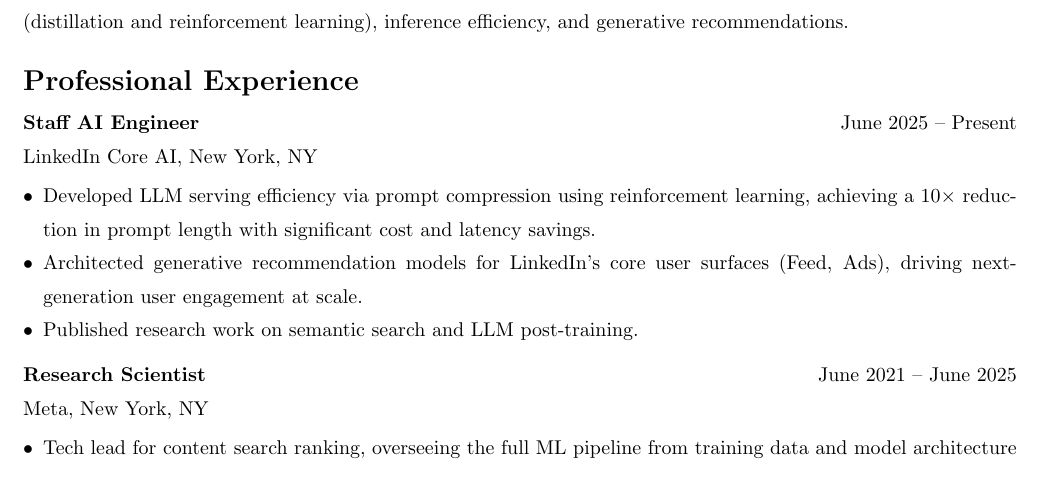
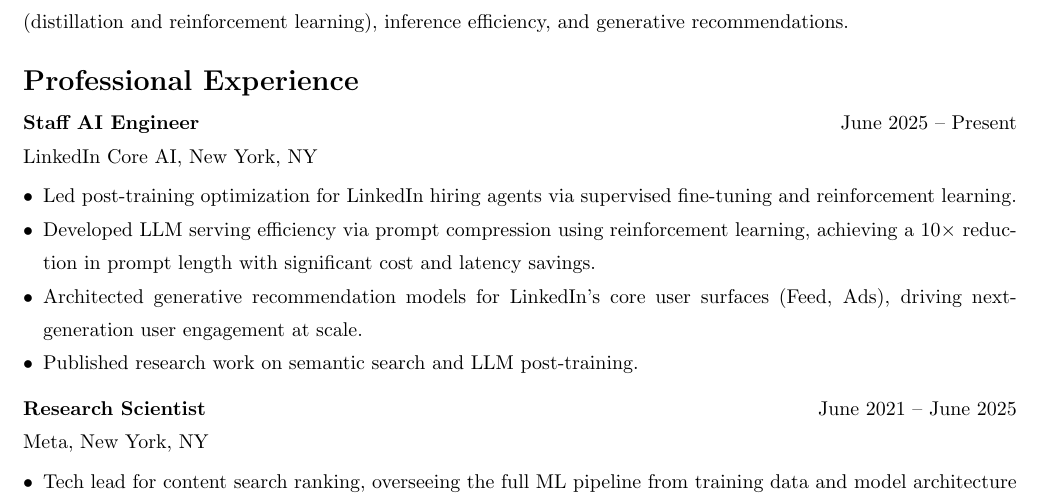
Before and after one commit to ZhengzeZhou/ZhengzeZhou.github.io, a LaTeX CV (cv.tex): part of page 1 of 2, cut so that both start at the same text. Compiled offline with pdfLaTeX.

Commit message:
Add hiring agents post-training bullet to LinkedIn experience
Co-Authored-By: Claude Sonnet 4.6 <noreply@anthropic.com>

```diff
--- a/cv.tex
+++ b/cv.tex
@@ -51,6 +51,7 @@
 LinkedIn Core AI, New York, NY
 
 \begin{itemize}
+  \item Led post-training optimization for LinkedIn hiring agents via supervised fine-tuning and reinforcement learning.
   \item Developed LLM serving efficiency via prompt compression using reinforcement learning,
         achieving a 10$\times$ reduction in prompt length with significant cost and latency savings.
   \item Architected generative recommendation models for LinkedIn's core user surfaces
```
